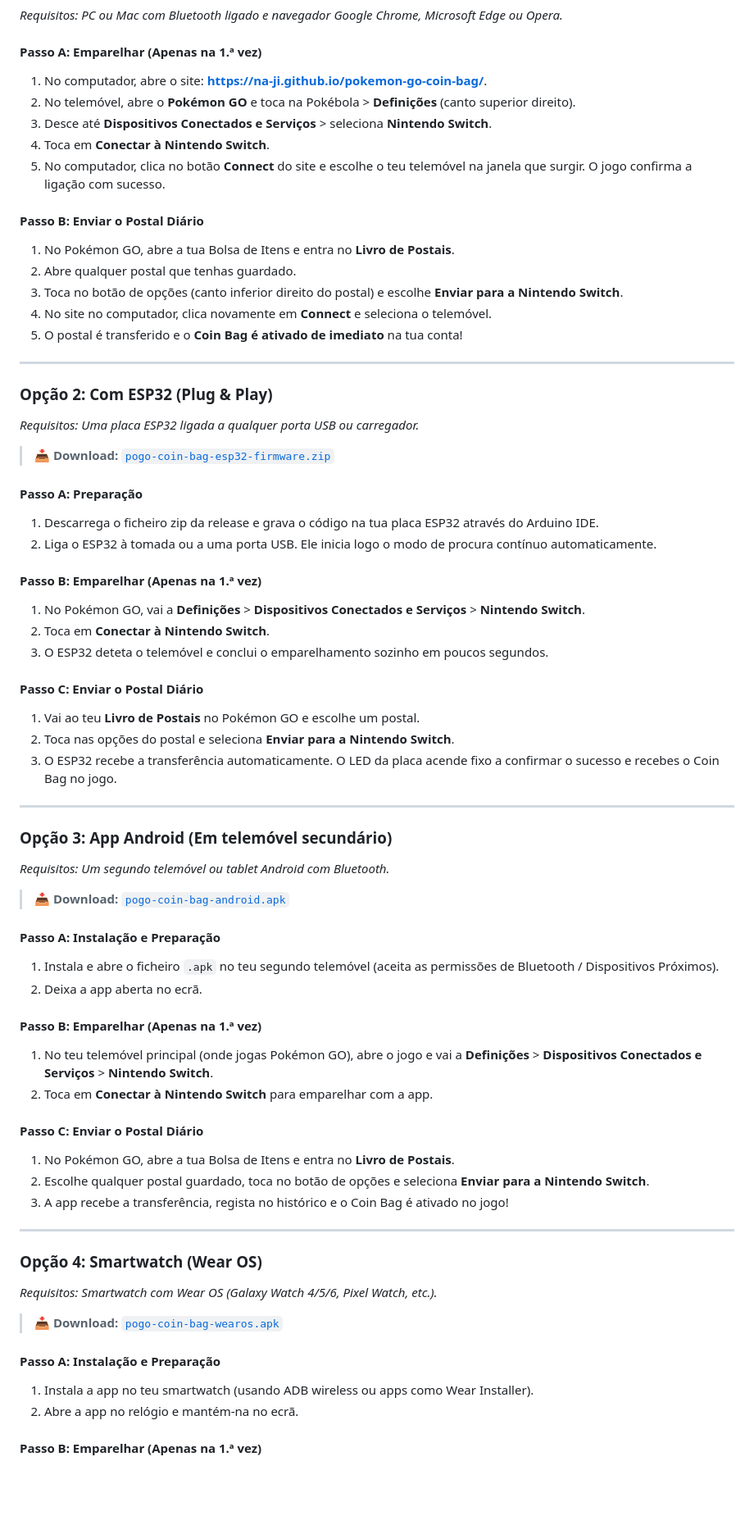
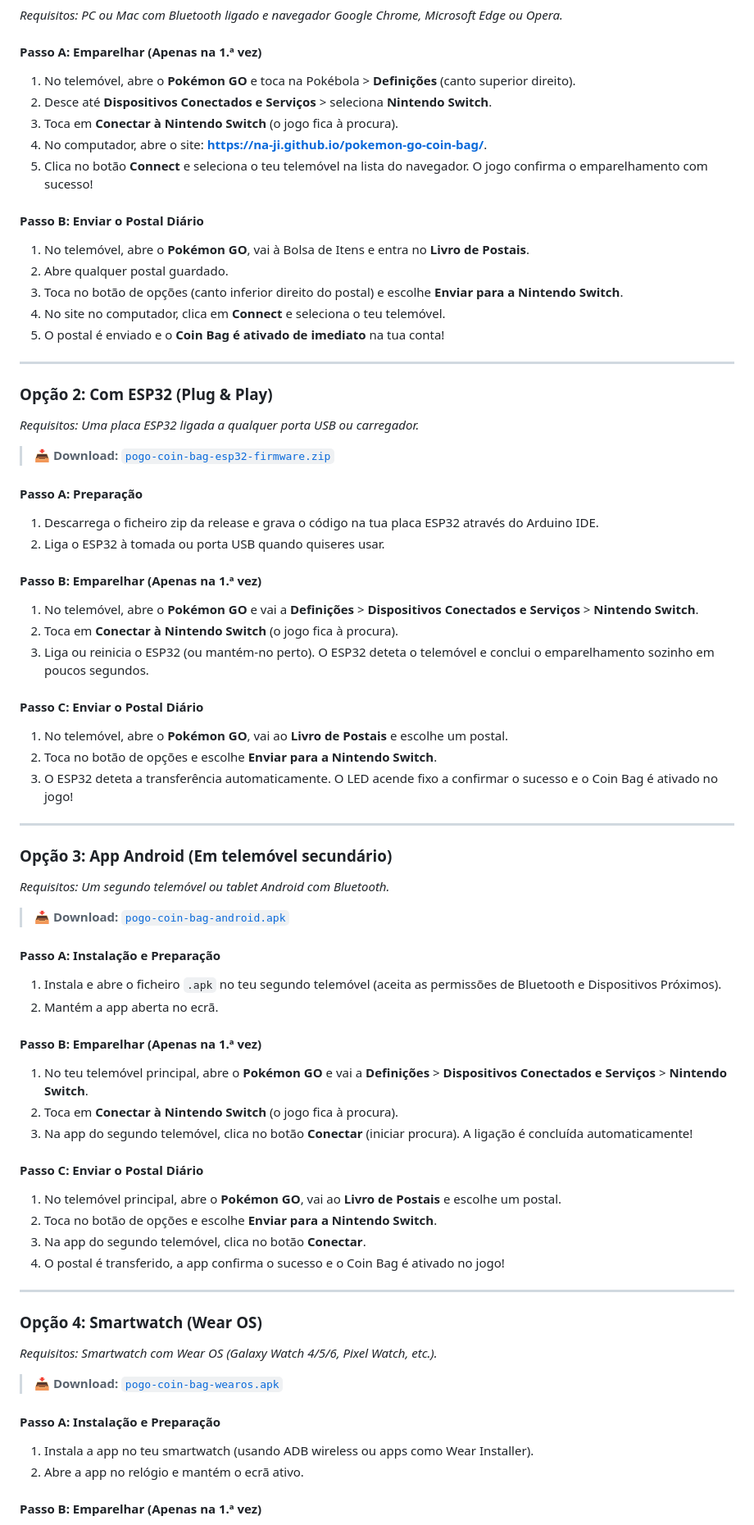
Before and after one commit to TSGouveia/PoGo-Coin-Bag, a Markdown page: README.md, the part around one of its changes. Shown at 82% size. GitHub-like rendering; blank space fills up the shorter version.

Commit message:
docs: padronizar ordem dos passos (primeiro no telemovel, depois no dispositivo)

```diff
--- a/README.md
+++ b/README.md
@@ -35,18 +35,18 @@ Para receberes as recompensas, só precisas de escolher **uma** das plataformas
 *Requisitos: PC ou Mac com Bluetooth ligado e navegador Google Chrome, Microsoft Edge ou Opera.*
 
 #### Passo A: Emparelhar (Apenas na 1.ª vez)
-1. No computador, abre o site: **[https://na-ji.github.io/pokemon-go-coin-bag/](https://na-ji.github.io/pokemon-go-coin-bag/)**.
-2. No telemóvel, abre o **Pokémon GO** e toca na Pokébola > **Definições** (canto superior direito).
-3. Desce até **Dispositivos Conectados e Serviços** > seleciona **Nintendo Switch**.
-4. Toca em **Conectar à Nintendo Switch**.
-5. No computador, clica no botão **Connect** do site e escolhe o teu telemóvel na janela que surgir. O jogo confirma a ligação com sucesso.
+1. No telemóvel, abre o **Pokémon GO** e toca na Pokébola > **Definições** (canto superior direito).
+2. Desce até **Dispositivos Conectados e Serviços** > seleciona **Nintendo Switch**.
+3. Toca em **Conectar à Nintendo Switch** (o jogo fica à procura).
+4. No computador, abre o site: **[https://na-ji.github.io/pokemon-go-coin-bag/](https://na-ji.github.io/pokemon-go-coin-bag/)**.
+5. Clica no botão **Connect** e seleciona o teu telemóvel na lista do navegador. O jogo confirma o emparelhamento com sucesso!
 
 #### Passo B: Enviar o Postal Diário
-1. No Pokémon GO, abre a tua Bolsa de Itens e entra no **Livro de Postais**.
-2. Abre qualquer postal que tenhas guardado.
+1. No telemóvel, abre o **Pokémon GO**, vai à Bolsa de Itens e entra no **Livro de Postais**.
+2. Abre qualquer postal guardado.
 3. Toca no botão de opções (canto inferior direito do postal) e escolhe **Enviar para a Nintendo Switch**.
-4. No site no computador, clica novamente em **Connect** e seleciona o telemóvel.
-5. O postal é transferido e o **Coin Bag é ativado de imediato** na tua conta!
+4. No site no computador, clica em **Connect** e seleciona o teu telemóvel.
+5. O postal é enviado e o **Coin Bag é ativado de imediato** na tua conta!
 
 ---
 
@@ -57,17 +57,17 @@ Para receberes as recompensas, só precisas de escolher **uma** das plataformas
 
 #### Passo A: Preparação
 1. Descarrega o ficheiro zip da release e grava o código na tua placa ESP32 através do Arduino IDE.
-2. Liga o ESP32 à tomada ou a uma porta USB. Ele inicia logo o modo de procura contínuo automaticamente.
+2. Liga o ESP32 à tomada ou porta USB quando quiseres usar.
 
 #### Passo B: Emparelhar (Apenas na 1.ª vez)
-1. No Pokémon GO, vai a **Definições** > **Dispositivos Conectados e Serviços** > **Nintendo Switch**.
-2. Toca em **Conectar à Nintendo Switch**.
-3. O ESP32 deteta o telemóvel e conclui o emparelhamento sozinho em poucos segundos.
+1. No telemóvel, abre o **Pokémon GO** e vai a **Definições** > **Dispositivos Conectados e Serviços** > **Nintendo Switch**.
+2. Toca em **Conectar à Nintendo Switch** (o jogo fica à procura).
+3. Liga ou reinicia o ESP32 (ou mantém-no perto). O ESP32 deteta o telemóvel e conclui o emparelhamento sozinho em poucos segundos.
 
 #### Passo C: Enviar o Postal Diário
-1. Vai ao teu **Livro de Postais** no Pokémon GO e escolhe um postal.
-2. Toca nas opções do postal e seleciona **Enviar para a Nintendo Switch**.
-3. O ESP32 recebe a transferência automaticamente. O LED da placa acende fixo a confirmar o sucesso e recebes o Coin Bag no jogo.
+1. No telemóvel, abre o **Pokémon GO**, vai ao **Livro de Postais** e escolhe um postal.
+2. Toca no botão de opções e escolhe **Enviar para a Nintendo Switch**.
+3. O ESP32 deteta a transferência automaticamente. O LED acende fixo a confirmar o sucesso e o Coin Bag é ativado no jogo!
 
 ---
 
@@ -77,17 +77,19 @@ Para receberes as recompensas, só precisas de escolher **uma** das plataformas
 > 📥 **Download:** [`pogo-coin-bag-android.apk`](https://github.com/TSGouveia/PoGo-Coin-Bag/releases/download/android-v1.0.0/pogo-coin-bag-android.apk)
 
 #### Passo A: Instalação e Preparação
-1. Instala e abre o ficheiro `.apk` no teu segundo telemóvel (aceita as permissões de Bluetooth / Dispositivos Próximos).
-2. Deixa a app aberta no ecrã.
+1. Instala e abre o ficheiro `.apk` no teu segundo telemóvel (aceita as permissões de Bluetooth e Dispositivos Próximos).
+2. Mantém a app aberta no ecrã.
 
 #### Passo B: Emparelhar (Apenas na 1.ª vez)
-1. No teu telemóvel principal (onde jogas Pokémon GO), abre o jogo e vai a **Definições** > **Dispositivos Conectados e Serviços** > **Nintendo Switch**.
-2. Toca em **Conectar à Nintendo Switch** para emparelhar com a app.
+1. No teu telemóvel principal, abre o **Pokémon GO** e vai a **Definições** > **Dispositivos Conectados e Serviços** > **Nintendo Switch**.
+2. Toca em **Conectar à Nintendo Switch** (o jogo fica à procura).
+3. Na app do segundo telemóvel, clica no botão **Conectar** (iniciar procura). A ligação é concluída automaticamente!
 
 #### Passo C: Enviar o Postal Diário
-1. No Pokémon GO, abre a tua Bolsa de Itens e entra no **Livro de Postais**.
-2. Escolhe qualquer postal guardado, toca no botão de opções e seleciona **Enviar para a Nintendo Switch**.
-3. A app recebe a transferência, regista no histórico e o Coin Bag é ativado no jogo!
+1. No telemóvel principal, abre o **Pokémon GO**, vai ao **Livro de Postais** e escolhe um postal.
+2. Toca no botão de opções e escolhe **Enviar para a Nintendo Switch**.
+3. Na app do segundo telemóvel, clica no botão **Conectar**.
+4. O postal é transferido, a app confirma o sucesso e o Coin Bag é ativado no jogo!
 
 ---
 
@@ -98,6 +100,6 @@ Para receberes as recompensas, só precisas de escolher **uma** das plataformas
 
 #### Passo A: Instalação e Preparação
 1. Instala a app no teu smartwatch (usando ADB wireless ou apps como Wear Installer).
-2. Abre a app no relógio e mantém-na no ecrã.
+2. Abre a app no relógio e mantém o ecrã ativo.
 
 #### Passo B: Emparelhar (Apenas na 1.ª vez)
```
Also changed, not shown: other parts of README.md (+6 -4 lines).
